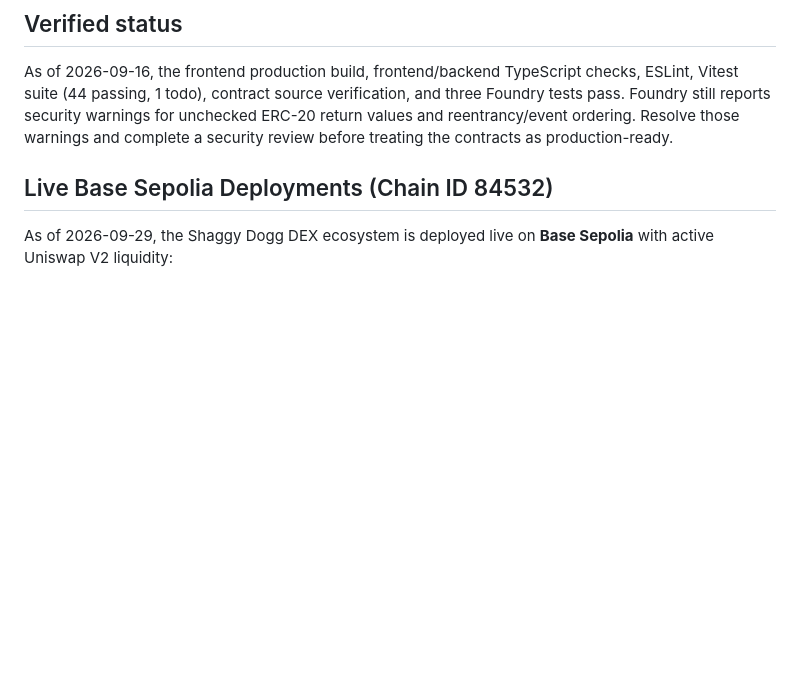
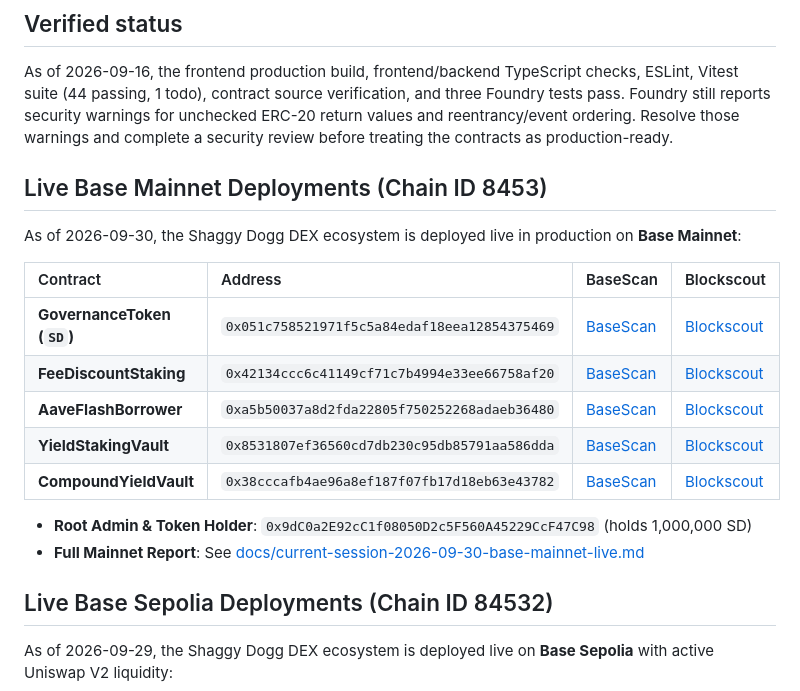
Before and after one commit to rickrichi/shaggy-dogg-dex, a Markdown page: README.md, the part around the change. GitHub-like rendering; blank space fills up the shorter version.

Commit message:
docs: record Base Mainnet production deployment session

```diff
--- a/README.md
+++ b/README.md
@@ -10,6 +10,21 @@ Vitest suite (44 passing, 1 todo), contract source verification, and three Found
 Foundry still reports security warnings for unchecked ERC-20 return values and reentrancy/event
 ordering. Resolve those warnings and complete a security review before treating the contracts as
 production-ready.
+
+## Live Base Mainnet Deployments (Chain ID 8453)
+
+As of 2026-09-30, the Shaggy Dogg DEX ecosystem is deployed live in production on **Base Mainnet**:
+
+| Contract | Address | BaseScan | Blockscout |
+| :--- | :--- | :--- | :--- |
+| **GovernanceToken (`SD`)** | `0x051c758521971f5c5a84edaf18eea12854375469` | [BaseScan](https://basescan.org/address/0x051c758521971f5c5a84edaf18eea12854375469) | [Blockscout](https://base.blockscout.com/address/0x051c758521971f5c5a84edaf18eea12854375469) |
+| **FeeDiscountStaking** | `0x42134ccc6c41149cf71c7b4994e33ee66758af20` | [BaseScan](https://basescan.org/address/0x42134ccc6c41149cf71c7b4994e33ee66758af20) | [Blockscout](https://base.blockscout.com/address/0x42134ccc6c41149cf71c7b4994e33ee66758af20) |
+| **AaveFlashBorrower** | `0xa5b50037a8d2fda22805f750252268adaeb36480` | [BaseScan](https://basescan.org/address/0xa5b50037a8d2fda22805f750252268adaeb36480) | [Blockscout](https://base.blockscout.com/address/0xa5b50037a8d2fda22805f750252268adaeb36480) |
+| **YieldStakingVault** | `0x8531807ef36560cd7db230c95db85791aa586dda` | [BaseScan](https://basescan.org/address/0x8531807ef36560cd7db230c95db85791aa586dda) | [Blockscout](https://base.blockscout.com/address/0x8531807ef36560cd7db230c95db85791aa586dda) |
+| **CompoundYieldVault** | `0x38cccafb4ae96a8ef187f07fb17d18eb63e43782` | [BaseScan](https://basescan.org/address/0x38cccafb4ae96a8ef187f07fb17d18eb63e43782) | [Blockscout](https://base.blockscout.com/address/0x38cccafb4ae96a8ef187f07fb17d18eb63e43782) |
+
+- **Root Admin & Token Holder**: `0x9dC0a2E92cC1f08050D2c5F560A45229CcF47C98` (holds 1,000,000 SD)
+- **Full Mainnet Report**: See [docs/current-session-2026-09-30-base-mainnet-live.md](docs/current-session-2026-09-30-base-mainnet-live.md)
 
 ## Live Base Sepolia Deployments (Chain ID 84532)
 
```
Also changed, not shown: docs/current-session-2026-09-30-base-mainnet-live.md (added, +107 -0 lines).
